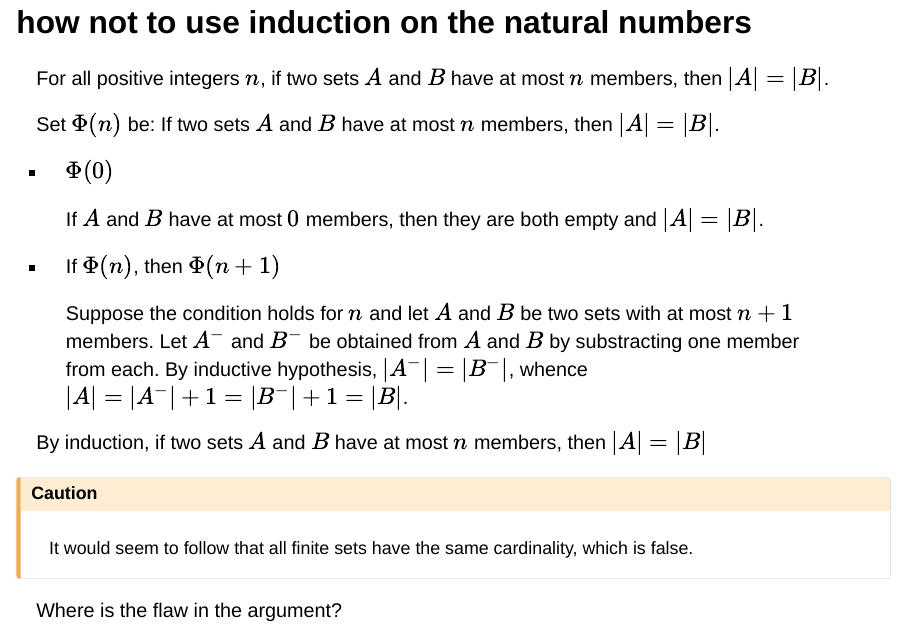
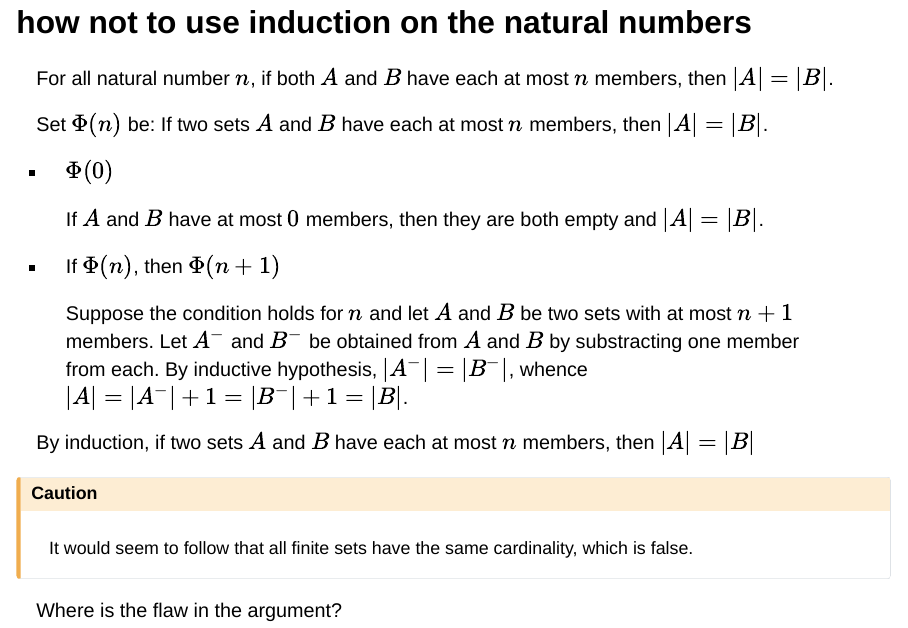
Before and after one commit to gabriel-uzquiano/452, a Quarto document (slides/induction-slides.qmd): page 7 of 21. Rendered offline with R 4.5, knitr and Pandoc in place of Quarto, with nearby package versions; drawn as Slidy slides in place of the format the file asks for.

Commit message:
correction

```diff
--- a/slides/induction-slides.qmd
+++ b/slides/induction-slides.qmd
@@ -110,10 +110,10 @@ Set $\Phi(n)$ as: $\sum_{k = 1}^{n}{2k - 1} = n^2$:
 ## how **not** to use induction on the natural numbers {.smaller}
 
 ::: {.conjecture}
-For all positive integers $n$, if two sets $A$ and $B$ have at most $n$ members, then $|A| = |B|$.
+For all natural number $n$, if both $A$ and $B$ have each at most $n$ members, then $|A| = |B|$.
 :::
 
-Set $\Phi(n)$ be: If two sets $A$ and $B$ have at most $n$ members, then $|A| = |B|$.
+Set $\Phi(n)$ be: If two sets $A$ and $B$ have each at most $n$ members, then $|A| = |B|$.
 
 - $\Phi(0)$
 
@@ -124,7 +124,7 @@ Set $\Phi(n)$ be: If two sets $A$ and $B$ have at most $n$ members, then $|A| =
     Suppose the condition holds for $n$ and let $A$ and $B$ be two sets with at most $n+1$ members. Let $A^-$ and $B^-$ be obtained from $A$ and $B$ by substracting one member from each. By inductive hypothesis, $|A^-| = |B^-|$, whence $|A| = |A^-| + 1 = |B^-| +1 = |B|$.
 
 
-By induction, if two sets $A$ and $B$ have at most $n$ members, then $|A| = |B|$
+By induction, if two sets $A$ and $B$ have each at most $n$ members, then $|A| = |B|$
 
 ::: {.callout-caution}
 It would seem to follow that all finite sets have the same cardinality, which is false.
```
Also changed, not shown: slides/induction-slides.html.
